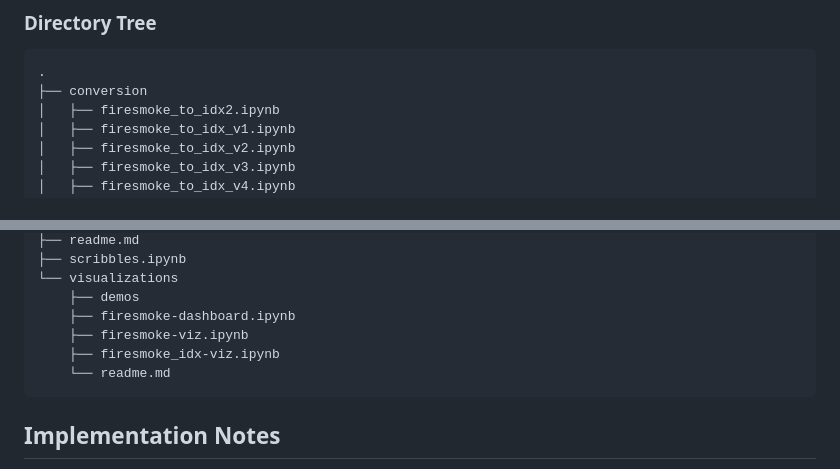
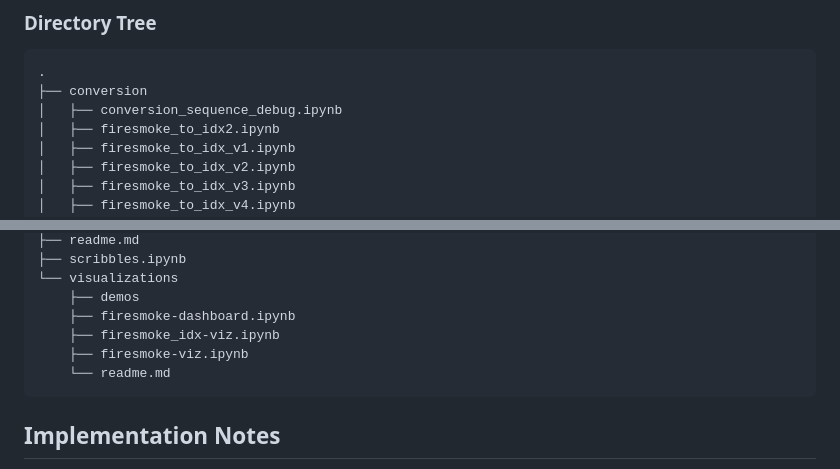
Before and after one commit to sci-visus/NSDF-WIRED, a Markdown page: readme.md, 2 parts joined by grey strips. GitHub-like rendering.

````diff
--- a/readme.md
+++ b/readme.md
@@ -36,6 +36,7 @@ Check the `readme.md` of each directory to see further details about each step.
 ```
 .
 ├── conversion
+│   ├── conversion_sequence_debug.ipynb
 │   ├── firesmoke_to_idx2.ipynb
 │   ├── firesmoke_to_idx_v1.ipynb
 │   ├── firesmoke_to_idx_v2.ipynb
@@ -58,8 +59,8 @@ Check the `readme.md` of each directory to see further details about each step.
 └── visualizations
     ├── demos
     ├── firesmoke-dashboard.ipynb
+    ├── firesmoke_idx-viz.ipynb
     ├── firesmoke-viz.ipynb
-    ├── firesmoke_idx-viz.ipynb
     └── readme.md
 ```
 
````
Also changed, not shown: other parts of readme.md (+1 -1 lines).
